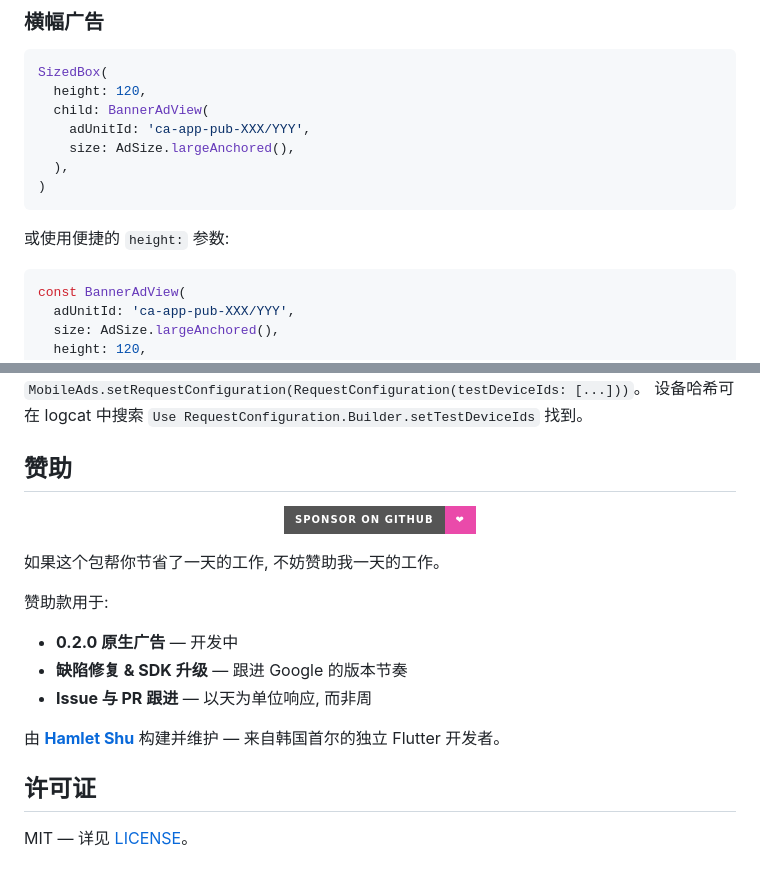
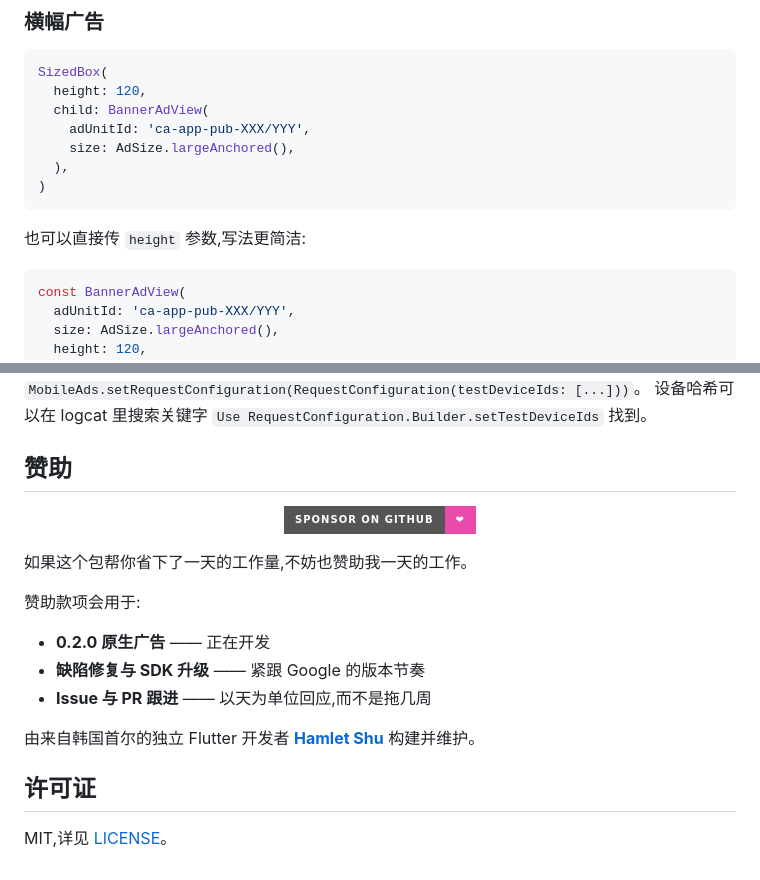
Before and after one commit to ahngo13/flutter_next_gen_ads, a Markdown page: README.zh-CN.md, 2 parts joined by grey strips. GitHub-like rendering; badges without logos.

````diff
--- a/README.zh-CN.md
+++ b/README.zh-CN.md
@@ -89,7 +89,7 @@ SizedBox(
 )
 ```
 
-或使用便捷的 `height:` 参数:
+也可以直接传 `height` 参数,写法更简洁:
 
 ```dart
 const BannerAdView(
@@ -262,6 +265,6 @@ RAM 不足 4 GB 的模拟器可能 OOM。请使用真机或为模拟器分配更
 `MobileAds.setRequestConfiguration(RequestConfiguration(testDeviceIds: [...]))`。
-设备哈希可在 logcat 中搜索 `Use RequestConfiguration.Builder.setTestDeviceIds`
-找到。
+设备哈希可以在 logcat 里搜索关键字
+`Use RequestConfiguration.Builder.setTestDeviceIds` 找到。
 
 ## 赞助
 
@@ -271,17 +274,17 @@ RAM 不足 4 GB 的模拟器可能 OOM。请使用真机或为模拟器分配更
   </a>
 </p>
 
-如果这个包帮你节省了一天的工作, 不妨赞助我一天的工作。
+如果这个包帮你省下了一天的工作量,不妨也赞助我一天的工作。
 
-赞助款用于:
+赞助款项会用于:
 
-- **0.2.0 原生广告** — 开发中
-- **缺陷修复 & SDK 升级** — 跟进 Google 的版本节奏
-- **Issue 与 PR 跟进** — 以天为单位响应, 而非周
+- **0.2.0 原生广告** —— 正在开发
+- **缺陷修复与 SDK 升级** —— 紧跟 Google 的版本节奏
+- **Issue 与 PR 跟进** —— 以天为单位回应,而不是拖几周
 
-由 [**Hamlet Shu**](https://github.com/ahngo13) 构建并维护 —
-来自韩国首尔的独立 Flutter 开发者。
+由来自韩国首尔的独立 Flutter 开发者
+[**Hamlet Shu**](https://github.com/ahngo13) 构建并维护。
 
 ## 许可证
 
-MIT — 详见 [LICENSE](LICENSE)。
+MIT,详见 [LICENSE](LICENSE)。
````
Also changed, not shown: other parts of README.zh-CN.md (+54 -51 lines), README.ja.md (+69 -65 lines), README.ko.md (+64 -65 lines).
